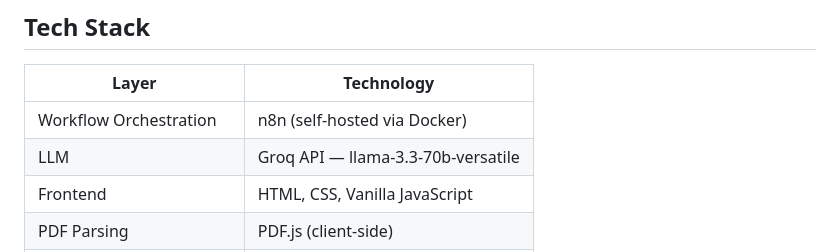
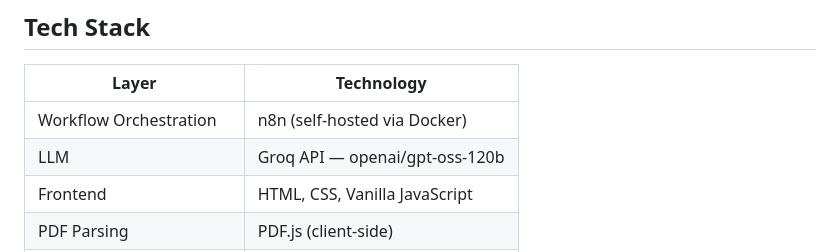
Before and after one commit to satyaprakash-22/agentic-ai-resume-evaluator, a Markdown page: README.md, the part around the change. GitHub-like rendering.

Commit message:
Fix JD variable, update model to openai/gpt-oss-120b in readme, update workflow

```diff
--- a/README.md
+++ b/README.md
@@ -33,7 +33,7 @@ This is an **agentic pipeline** — each LLM call's output feeds as context into
 | Layer | Technology |
 |---|---|
 | Workflow Orchestration | n8n (self-hosted via Docker) |
-| LLM | Groq API — llama-3.3-70b-versatile |
+| LLM | Groq API — openai/gpt-oss-120b |
 | Frontend | HTML, CSS, Vanilla JavaScript |
 | PDF Parsing | PDF.js (client-side) |
 | DOCX Parsing | Mammoth.js (client-side) |
```
